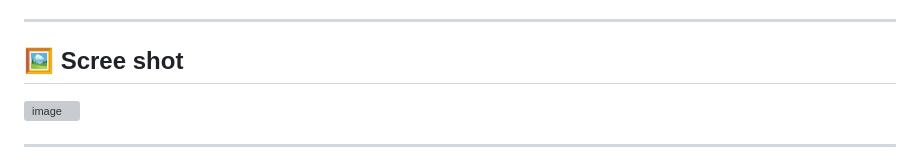
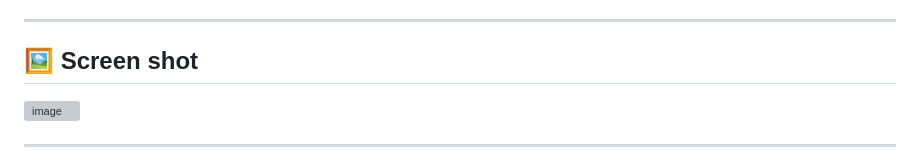
Before and after one commit to This-is-Yash/phising_website_detection, a Markdown page: readme.md, the part around the change. Rendered like a GitHub page; grey boxes are pictures that could not be loaded.

```diff
--- a/readme.md
+++ b/readme.md
@@ -166,7 +166,7 @@ uvicorn backend.app:app --host 0.0.0.0 --port 8080
 * **CORS Enabled** for cross-origin requests
 
 ---
-## 🖼️ Scree shot
+## 🖼️ Screen shot
 <img width="1918" height="887" alt="image" src="https://github.com/user-attachments/assets/274ebf46-c190-440f-bb80-cf5425bd6c87" />
 
 ---
```
